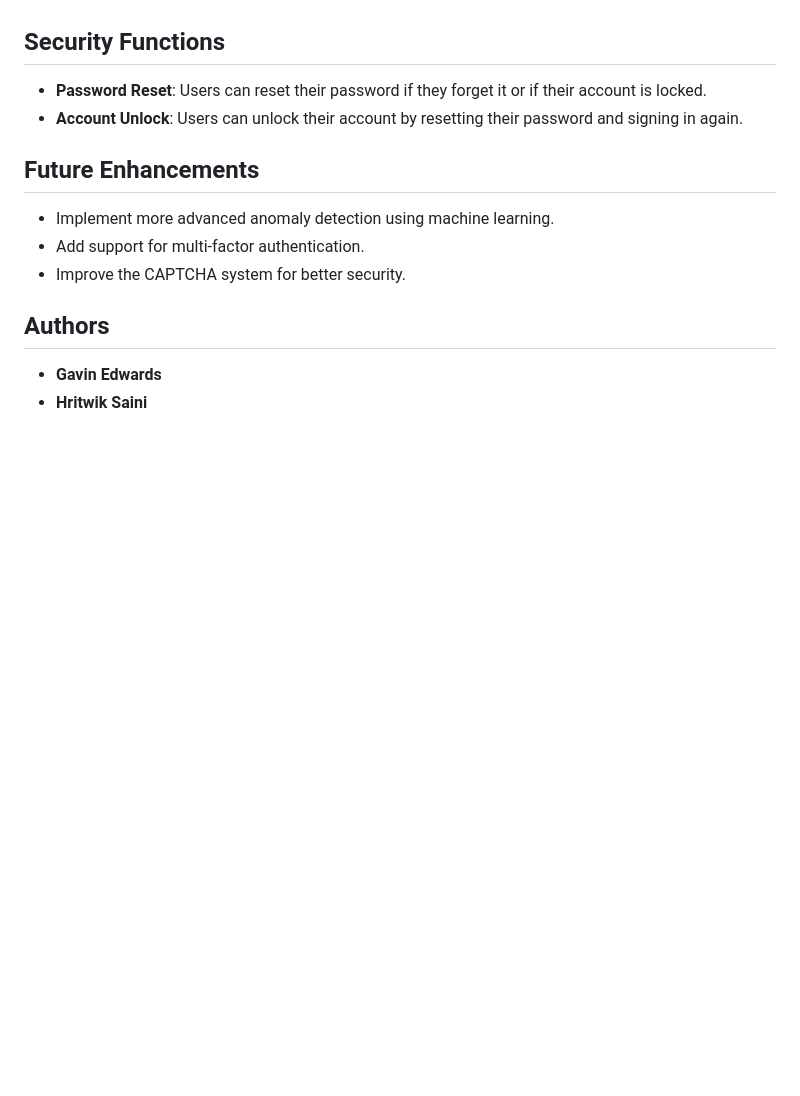
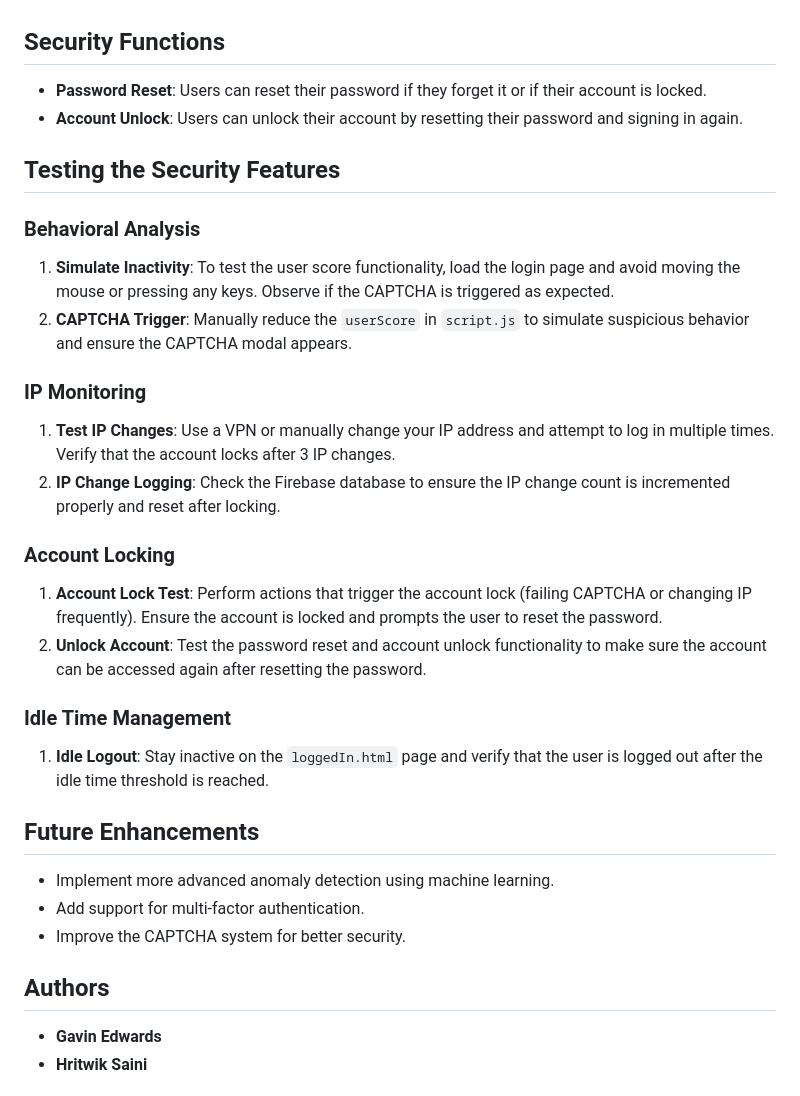
Before and after one commit to DarthPackman/COMP3260, a Markdown page: README.md, the part around the change. GitHub-like rendering; blank space fills up the shorter version.

```diff
--- a/README.md
+++ b/README.md
@@ -77,6 +77,23 @@ const firebaseConfig = {
 - **Password Reset**: Users can reset their password if they forget it or if their account is locked.
 - **Account Unlock**: Users can unlock their account by resetting their password and signing in again.
 
+## Testing the Security Features
+
+### Behavioral Analysis
+1. **Simulate Inactivity**: To test the user score functionality, load the login page and avoid moving the mouse or pressing any keys. Observe if the CAPTCHA is triggered as expected.
+2. **CAPTCHA Trigger**: Manually reduce the `userScore` in `script.js` to simulate suspicious behavior and ensure the CAPTCHA modal appears.
+
+### IP Monitoring
+1. **Test IP Changes**: Use a VPN or manually change your IP address and attempt to log in multiple times. Verify that the account locks after 3 IP changes.
+2. **IP Change Logging**: Check the Firebase database to ensure the IP change count is incremented properly and reset after locking.
+
+### Account Locking
+1. **Account Lock Test**: Perform actions that trigger the account lock (failing CAPTCHA or changing IP frequently). Ensure the account is locked and prompts the user to reset the password.
+2. **Unlock Account**: Test the password reset and account unlock functionality to make sure the account can be accessed again after resetting the password.
+
+### Idle Time Management
+1. **Idle Logout**: Stay inactive on the `loggedIn.html` page and verify that the user is logged out after the idle time threshold is reached.
+
 ## Future Enhancements
 - Implement more advanced anomaly detection using machine learning.
 - Add support for multi-factor authentication.
```
